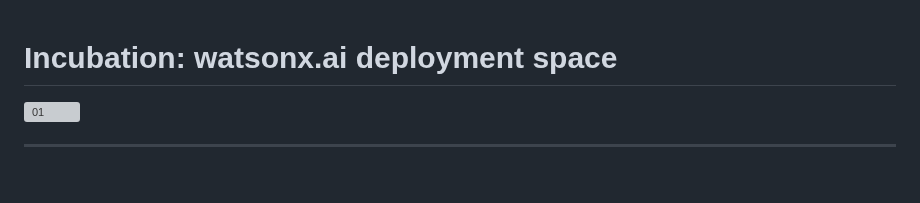
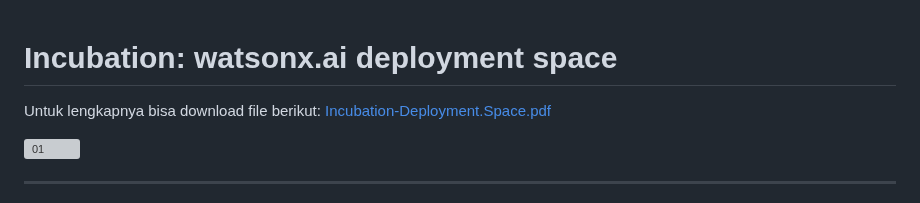
Before and after one commit to Client-Engineering-Indonesia/watsonx-incubation-2024-July, a Markdown page: Lab 5 - Hands on deployment in watson studio/readme.md, the part around the change. Drawn GitHub-style; blank space fills up the shorter version; grey boxes are pictures that could not be loaded.

Commit message:
Update readme.md
add pdf to download and easy to follow

```diff
--- a/Lab 5 - Hands on deployment in watson studio/readme.md
+++ b/Lab 5 - Hands on deployment in watson studio/readme.md
@@ -1,4 +1,6 @@
 # Incubation: watsonx.ai deployment space
+
+Untuk lengkapnya bisa download file berikut: [Incubation-Deployment.Space.pdf](https://github.com/user-attachments/files/16327387/Incubation-Deployment.Space.pdf)
 
 <img width="613" alt="01" src="https://github.com/Client-Engineering-Indonesia/watsonx-incubation-2/assets/32385413/e962405c-27a0-494e-abeb-f1016c7b20d2">
 <hr>
```
